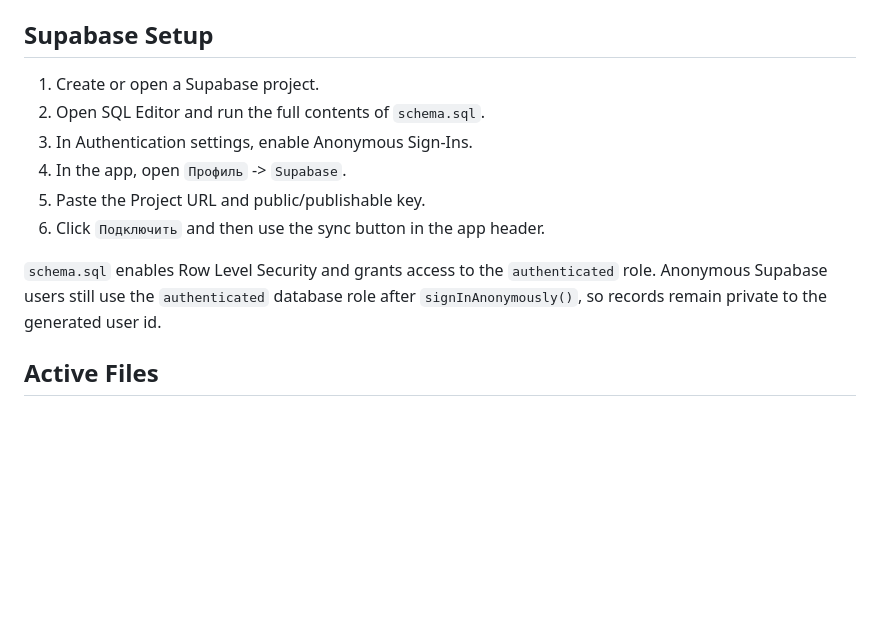
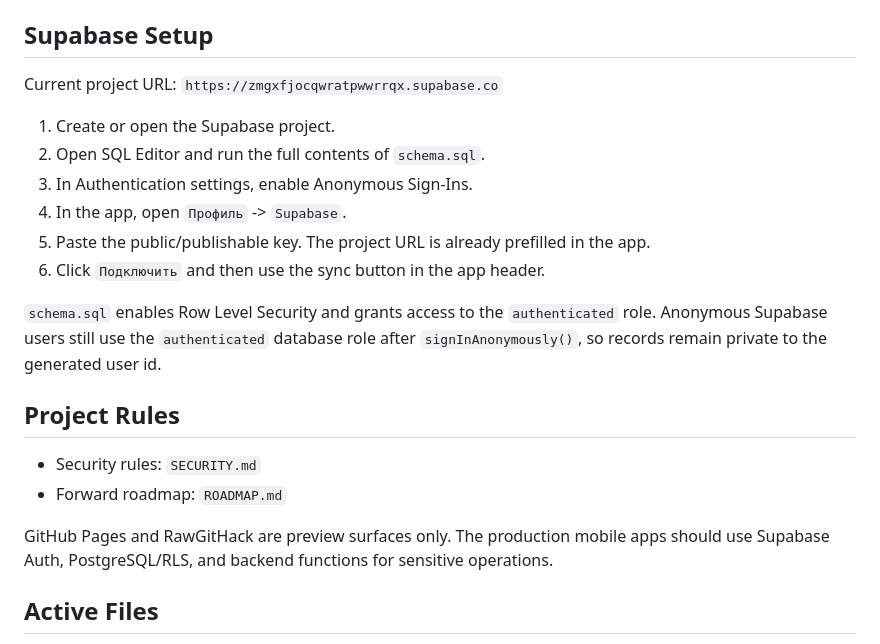
Before and after one commit to A2THRE101/eword-app, a Markdown page: README.md, the part around the change. GitHub-like rendering; blank space fills up the shorter version.

Commit message:
Link security and roadmap docs

```diff
--- a/README.md
+++ b/README.md
@@ -44,14 +44,23 @@ The frontend stores only the Supabase Project URL and public/publishable key in
 
 ## Supabase Setup
 
-1. Create or open a Supabase project.
+Current project URL: `https://zmgxfjocqwratpwwrrqx.supabase.co`
+
+1. Create or open the Supabase project.
 2. Open SQL Editor and run the full contents of `schema.sql`.
 3. In Authentication settings, enable Anonymous Sign-Ins.
 4. In the app, open `Профиль` -> `Supabase`.
-5. Paste the Project URL and public/publishable key.
+5. Paste the public/publishable key. The project URL is already prefilled in the app.
 6. Click `Подключить` and then use the sync button in the app header.
 
 `schema.sql` enables Row Level Security and grants access to the `authenticated` role. Anonymous Supabase users still use the `authenticated` database role after `signInAnonymously()`, so records remain private to the generated user id.
+
+## Project Rules
+
+- Security rules: `SECURITY.md`
+- Forward roadmap: `ROADMAP.md`
+
+GitHub Pages and RawGitHack are preview surfaces only. The production mobile apps should use Supabase Auth, PostgreSQL/RLS, and backend functions for sensitive operations.
 
 ## Active Files
 
```
